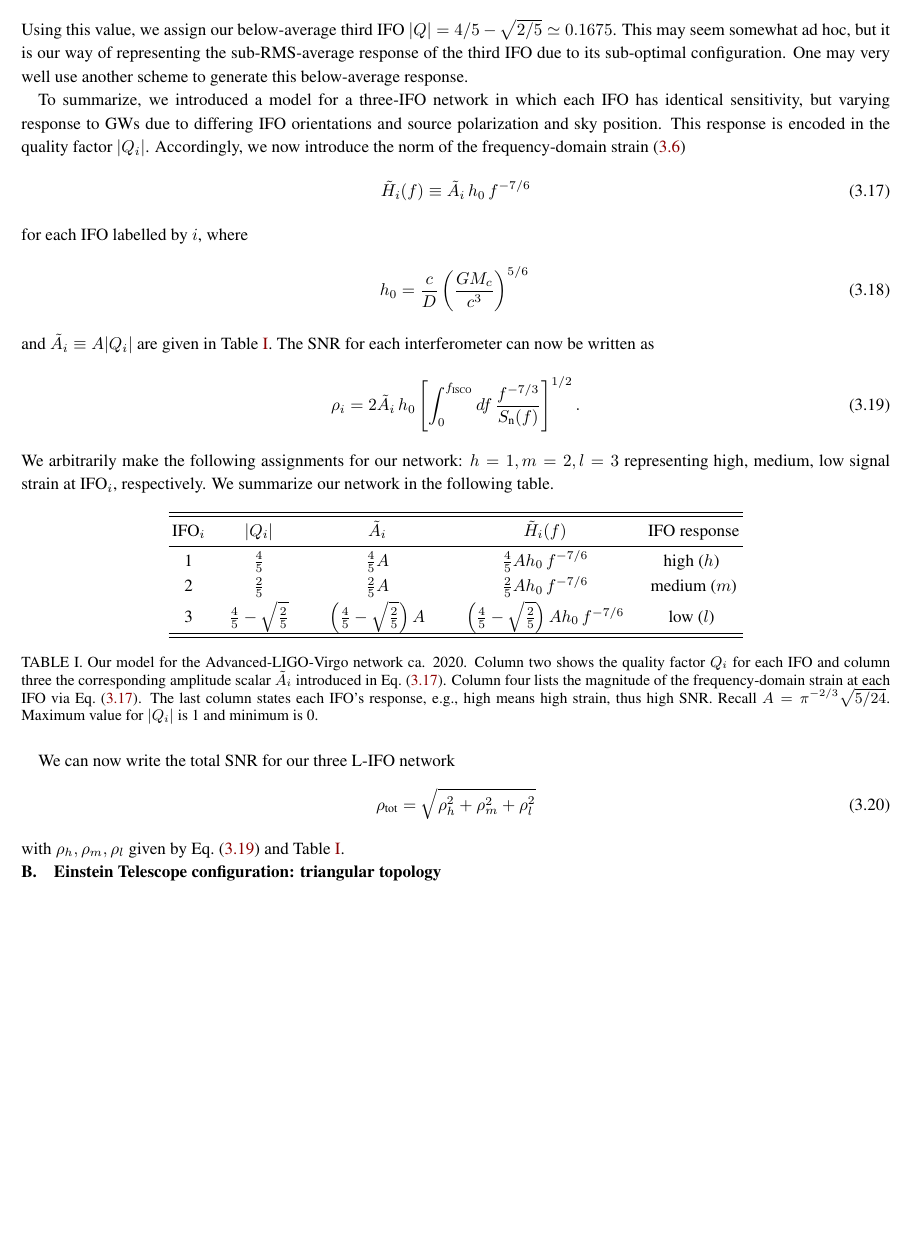
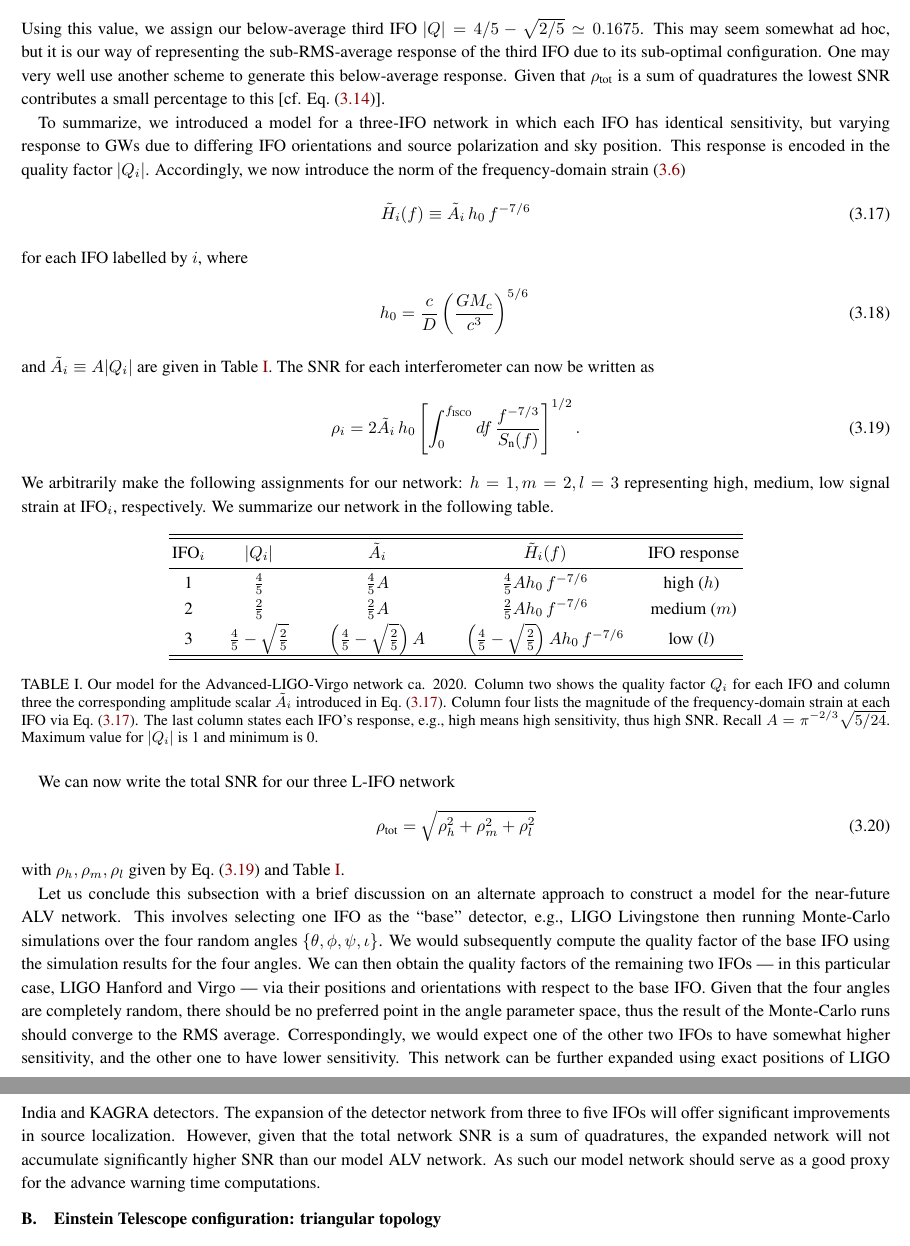
Before and after one commit to akcays2/BNS_work, a LaTeX paper (Paper/Manuscript.tex): part of page 8 of 24 before the commit and two parts of pages 8 and 9 of 24 after it, the two joined at a grey line, cut so that both start at the same text, the shorter picture padded with empty space. Compiled offline with pdfLaTeX.

Commit message:
Changes for the referee report

```diff
--- a/Paper/Manuscript.tex
+++ b/Paper/Manuscript.tex
@@ -619,6 +619,7 @@ $|Q|=4/5-\sqrt{2/5}\simeq 0.1675$.
 This may seem somewhat ad hoc,
 but it is our way of representing the sub-RMS-average response of the third IFO due to its sub-optimal configuration.
 One may very well use another scheme to generate this below-average response.
+Given that $\rho_\text{tot}$ is a sum of quadratures the lowest SNR contributes a small percentage to this [cf. Eq.~(\ref{eq:SNR_total})].
 
 To summarize, we introduced a model for a three-IFO network in which each IFO has identical sensitivity,
 but varying response to GWs due to differing IFO orientations and source polarization and sky position. This response is encoded in the quality factor $|Q_i|$.
@@ -680,7 +681,7 @@ Our model for the Advanced-LIGO-Virgo network ca. 2020. %of three L-shaped inter
 Column two shows the quality factor $Q_i$ for each IFO and column three the corresponding amplitude scalar $\tilde{A}_i$ introduced
 in Eq.~(\ref{eq:Hi_s}).
 Column four lists the magnitude of the frequency-domain strain at each IFO via Eq.~(\ref{eq:Hi_s}).
-The last column states each IFO's response, e.g., high means high strain, thus high SNR.
+The last column states each IFO's response, e.g., high means high sensitivity, thus high SNR.
 %shows how loud the GW strain is at a given IFO due source sky position and IFO orientation.
 %oriented/positioned an IFO is with respect to a compact binary source.
 %High is $2\sigma$ above the average as explained above.
@@ -711,6 +712,21 @@ with $\rho_h, \rho_m,\rho_l$ given by Eq.~(\ref{eq:SNR_i}) and Table~\ref{table:
 %To do so we will change the lower limit of the integral in Eq.~(\ref{eq:SNR_total_3IFOs}) from $0$ to $30$.
 %For our advance warning times we will further use separate initial frequencies for each inteferometer as we will explain in Sec.~\ref{sec:results}.
 
+Let us conclude this subsection with a brief discussion on
+%our particular choice to represent the sensitivities of the near-future ALV network.
+an alternate approach to construct a model for the near-future ALV network.
+This involves selecting one IFO as the ``base'' detector, e.g., LIGO Livingstone then running Monte-Carlo simulations over the four random angles $\{\theta,\phi,\psi,\iota\}$.
+We would subsequently compute the quality factor of the base IFO using the
+simulation results for the four angles.
+We can then obtain the quality factors of the remaining two IFOs
+--- in this particular case, LIGO Hanford and Virgo --- via their positions and orientations with respect to the base IFO. Given that the four angles
+are completely random, there should be no preferred point in the angle parameter space, thus the result of the Monte-Carlo runs should converge
+to the RMS average. Correspondingly, we would expect one of the other two IFOs to have somewhat higher sensitivity, and the other one to have lower sensitivity.
+This network can be further expanded using exact positions of LIGO India
+and KAGRA detectors. The expansion of the detector network from three to five IFOs will offer significant improvements in source localization.
+However, given that the total network SNR is a sum of quadratures, the
+expanded network will not accumulate significantly higher SNR than
+our model ALV network. As such our model network should serve as a good proxy for the advance warning time computations.
 
 \subsection{Einstein Telescope configuration: triangular topology}\label{sec:ET_topo}
 Current design of Einstein Telescope (ET) is based on a [equilateral] triangular configuration with 10\,km armlengths \cite{ET_doc}.
```
Also changed, not shown: Paper/references.bib (+17 -0 lines), Paper/Manuscript.bbl, Paper/Manuscript.tex (14 more changed lines), 5 other files.
